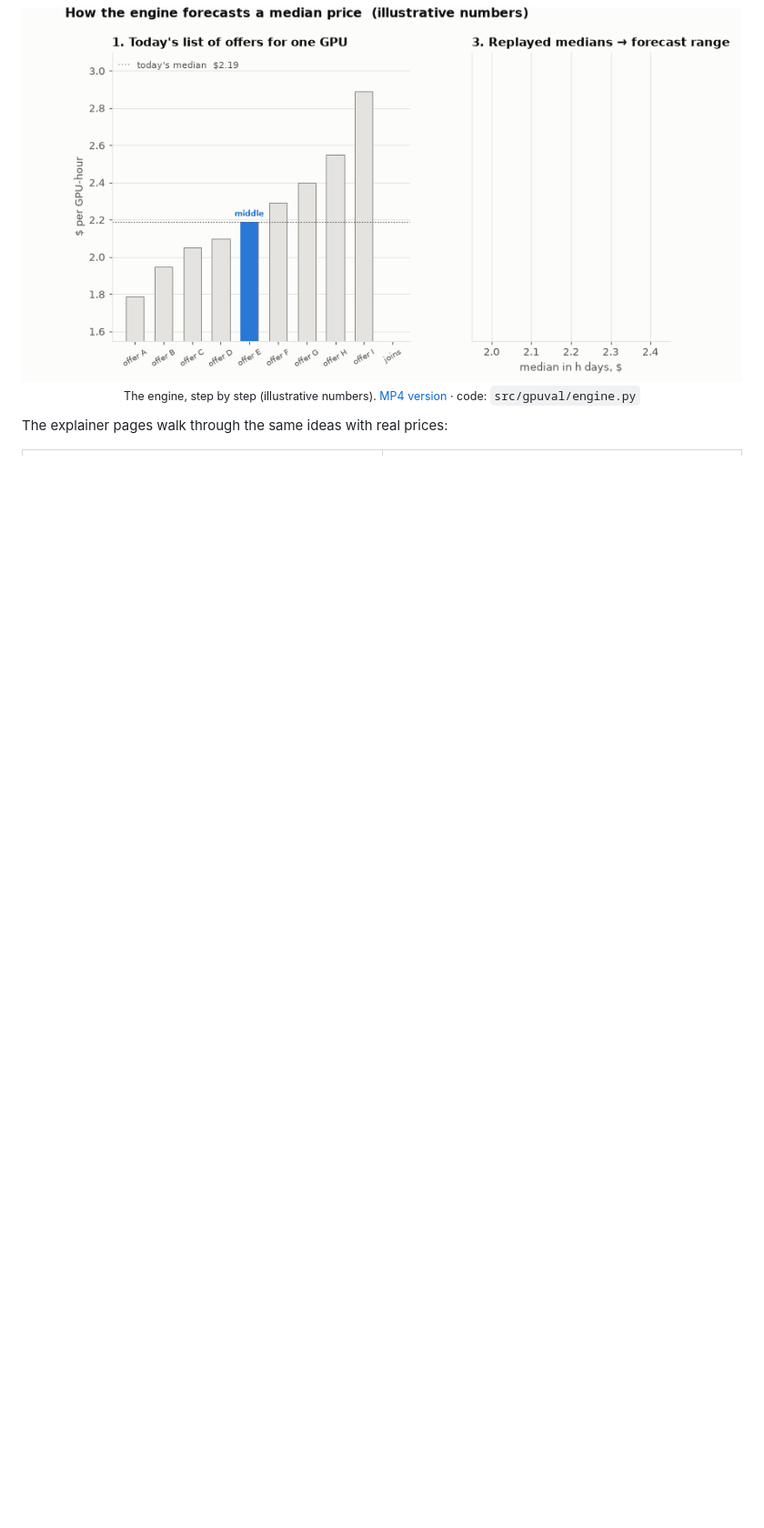
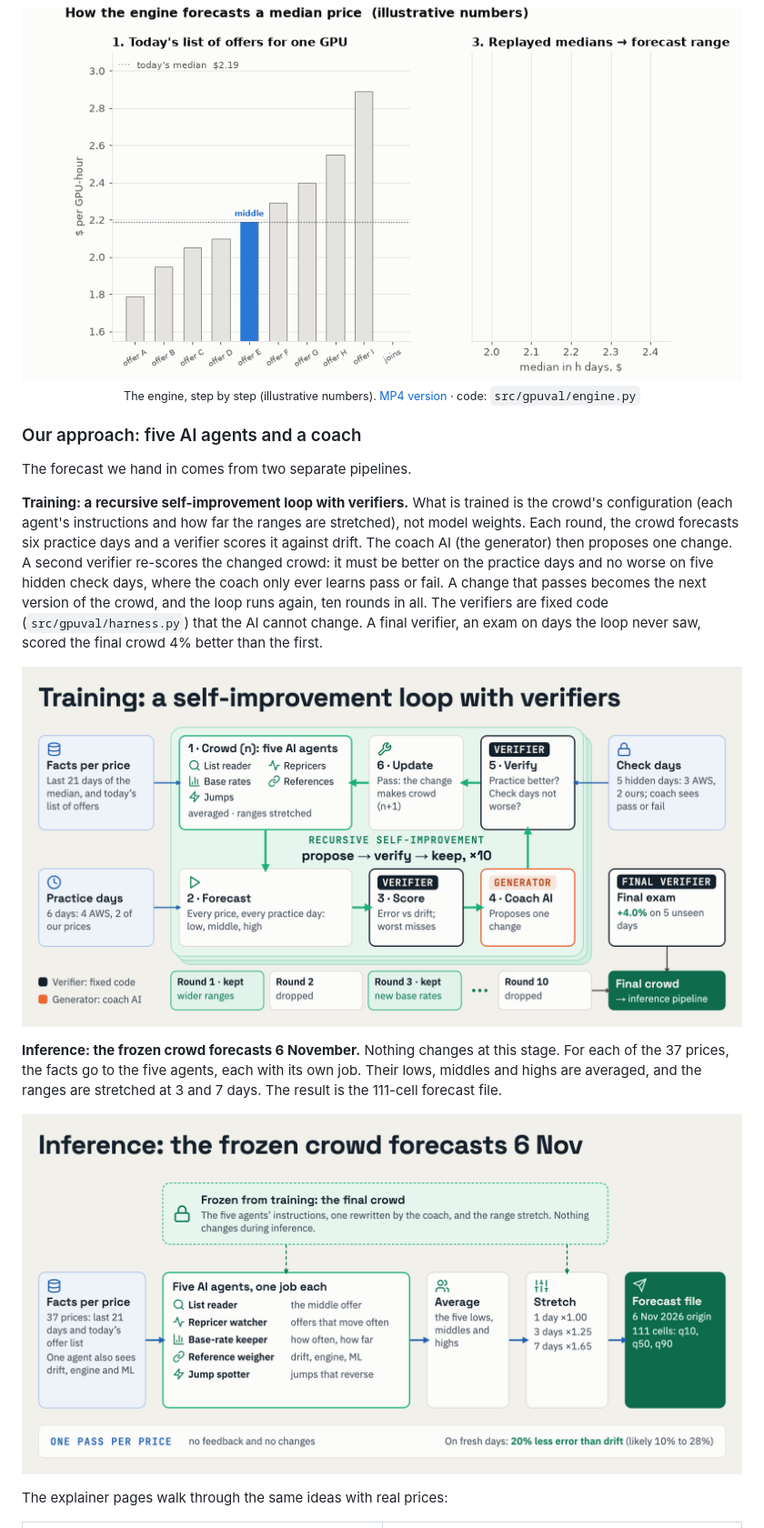
Before and after one commit to mahiuchun/gpu-price, a Markdown page: README.md, the part around one of its changes. Shown at 91% size. Rendered like a GitHub page; pictures changed too: docs/media/inference_pipeline.png (added), docs/media/training_pipeline.png (added); blank space fills up the shorter version.

Commit message:
README: add training and inference pipelines and a 3-minute demo video
- docs/media/training_pipeline.png: the recursive self-improvement loop,
  with the verifiers (practice-day score, hidden check days, final exam)
  and the generator (coach AI) marked
- docs/media/inference_pipeline.png: the frozen crowd forecasting 6 Nov
- docs/media/demo/: a narrated 2:57 demo (H.264, captions embedded),
  its narration script, captions and a poster image
- README: a new "Our approach" subsection under How it works, and the
  demo linked from the top

Co-Authored-By: Claude Opus 5.5 <noreply@anthropic.com>

```diff
--- a/README.md
+++ b/README.md
@@ -66,6 +71,31 @@ again. The spread of those replayed medians gives the forecast range.
 <p align="center">
   <img src="docs/media/engine_replay.gif" alt="Animation: today's list of nine offers; past pairs of days are replayed onto it one at a time (offers reprice, leave or rejoin), each giving a new median; the replayed medians pile up into a distribution whose 10th, 50th and 90th percentiles are the forecast." width="820">
   <br><sub>The engine, step by step (illustrative numbers). <a href="docs/media/engine_replay.mp4">MP4 version</a> · code: <code>src/gpuval/engine.py</code></sub>
+</p>
+
+### Our approach: five AI agents and a coach
+
+The forecast we hand in comes from two separate pipelines.
+
+**Training: a recursive self-improvement loop with verifiers.** What is trained is the crowd's configuration
+(each agent's instructions and how far the ranges are stretched), not model weights. Each round, the crowd
+forecasts six practice days and a verifier scores it against drift. The coach AI (the generator) then
+proposes one change. A second verifier re-scores the changed crowd: it must be better on the practice days and
+no worse on five hidden check days, where the coach only ever learns pass or fail. A change that passes becomes
+the next version of the crowd, and the loop runs again, ten rounds in all. The verifiers are fixed code
+(`src/gpuval/harness.py`) that the AI cannot change. A final verifier, an exam on days the loop never saw,
+scored the final crowd 4% better than the first.
+
+<p align="center">
+  <img src="docs/media/training_pipeline.png" alt="Training pipeline. Inputs (facts per price, 6 practice days, 5 hidden check days) feed a loop: 1 Crowd (n) of five AI agents; 2 Forecast the practice days; 3 Score against drift (verifier); 4 Coach AI proposes one change (generator); 5 Verify: better on practice and not worse on hidden check days (verifier); 6 Update to crowd (n+1). Propose, verify, keep, ten rounds: round 1 kept wider ranges, round 3 kept new base rates, rounds 2 and 10 dropped. The final exam (final verifier) gives +4.0% on 5 unseen days, and the final crowd goes to the inference pipeline." width="900">
+</p>
+
+**Inference: the frozen crowd forecasts 6 November.** Nothing changes at this stage. For each of the 37 prices,
+the facts go to the five agents, each with its own job. Their lows, middles and highs are averaged, and the
+ranges are stretched at 3 and 7 days. The result is the 111-cell forecast file.
+
+<p align="center">
+  <img src="docs/media/inference_pipeline.png" alt="Inference pipeline. The final crowd from training is frozen. Facts per price go to five AI agents: list reader (the middle offer), repricer watcher (offers that move often), base-rate keeper (how often, how far), reference weigher (drift, engine, ML) and jump spotter (jumps that reverse). Their answers are averaged, the ranges are stretched (1 day ×1.00, 3 days ×1.25, 7 days ×1.65), and the result is the forecast file: 111 cells, q10, q50, q90. One pass per price; on fresh days 20% less error than drift (likely 10% to 28%)." width="900">
 </p>
 
 The explainer pages walk through the same ideas with real prices:
```
Also changed, not shown: other parts of README.md (+9 -0 lines), docs/media/demo/poster.jpg (added), 3 other files.
